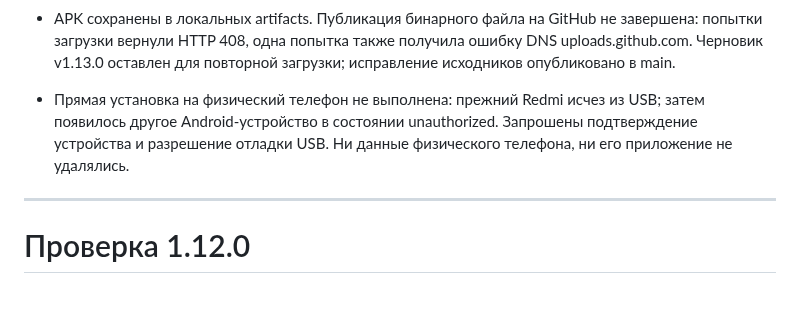
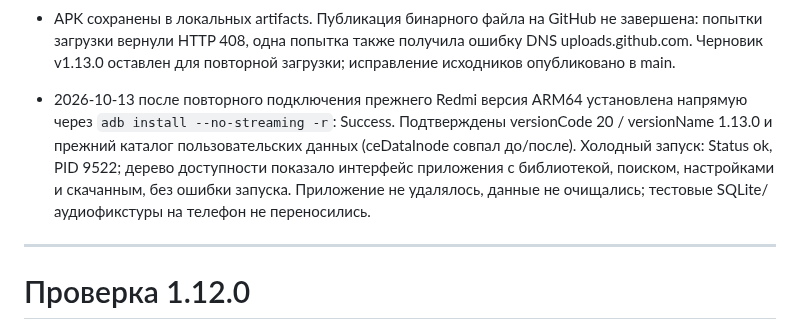
Before and after one commit to OskolkovOleg/moy-zvuk, a Markdown page: docs/verification.md, the part around the change. GitHub-like rendering; blank space fills up the shorter version.

Commit message:
docs: verify 1.13.0 direct Redmi upgrade

```diff
--- a/docs/verification.md
+++ b/docs/verification.md
@@ -15,7 +15,7 @@
 - Подписанное обновление 1.12.0 → 1.13.0 на API 30 прошло: votes/state/downloads совпали до и после холодного запуска, хеш готового аудиофайла сохранился, процесс запущен, crash buffer пуст. Эмулятор после проверки остановлен.
 - Вариант ARM64 собран командой `flutter build apk --release --target-platform android-arm64`: версия 1.13.0+20, 71,038,827 байт, SHA-256 `23c215cc67f3ab5b7c7cf3f679d7193bf242cd4f872f7489d5709981effb7058`. Повторно проверены ресурсы, ML Kit, подпись, отсутствие секретов и ZIP alignment. Все 18 файлов кода/библиотек ARM64, DEX и Flutter assets побайтно совпали с универсальным APK, прошедшим обновление на эмуляторе. Номер версии сохранён без ABI-offset, чтобы последующие обновления не считались понижением версии.
 - APK сохранены в локальных artifacts. Публикация бинарного файла на GitHub не завершена: попытки загрузки вернули HTTP 408, одна попытка также получила ошибку DNS uploads.github.com. Черновик v1.13.0 оставлен для повторной загрузки; исправление исходников опубликовано в main.
-- Прямая установка на физический телефон не выполнена: прежний Redmi исчез из USB; затем появилось другое Android-устройство в состоянии unauthorized. Запрошены подтверждение устройства и разрешение отладки USB. Ни данные физического телефона, ни его приложение не удалялись.
+- 2026-10-13 после повторного подключения прежнего Redmi версия ARM64 установлена напрямую через `adb install --no-streaming -r`: Success. Подтверждены versionCode 20 / versionName 1.13.0 и прежний каталог пользовательских данных (ceDataInode совпал до/после). Холодный запуск: Status ok, PID 9522; дерево доступности показало интерфейс приложения с библиотекой, поиском, настройками и скачанным, без ошибки запуска. Приложение не удалялось, данные не очищались; тестовые SQLite/аудиофикстуры на телефон не переносились.
 
 ---
 
```
